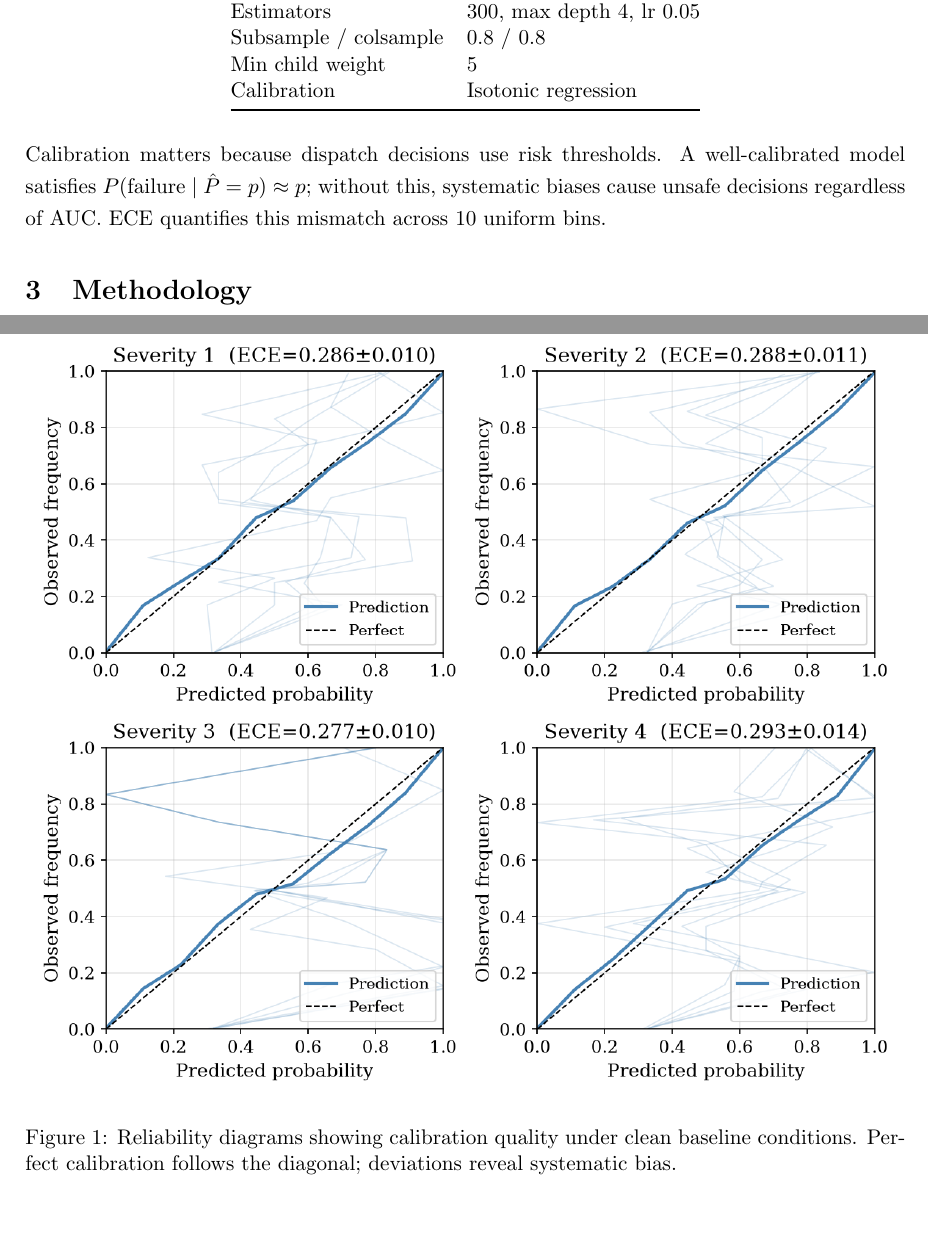
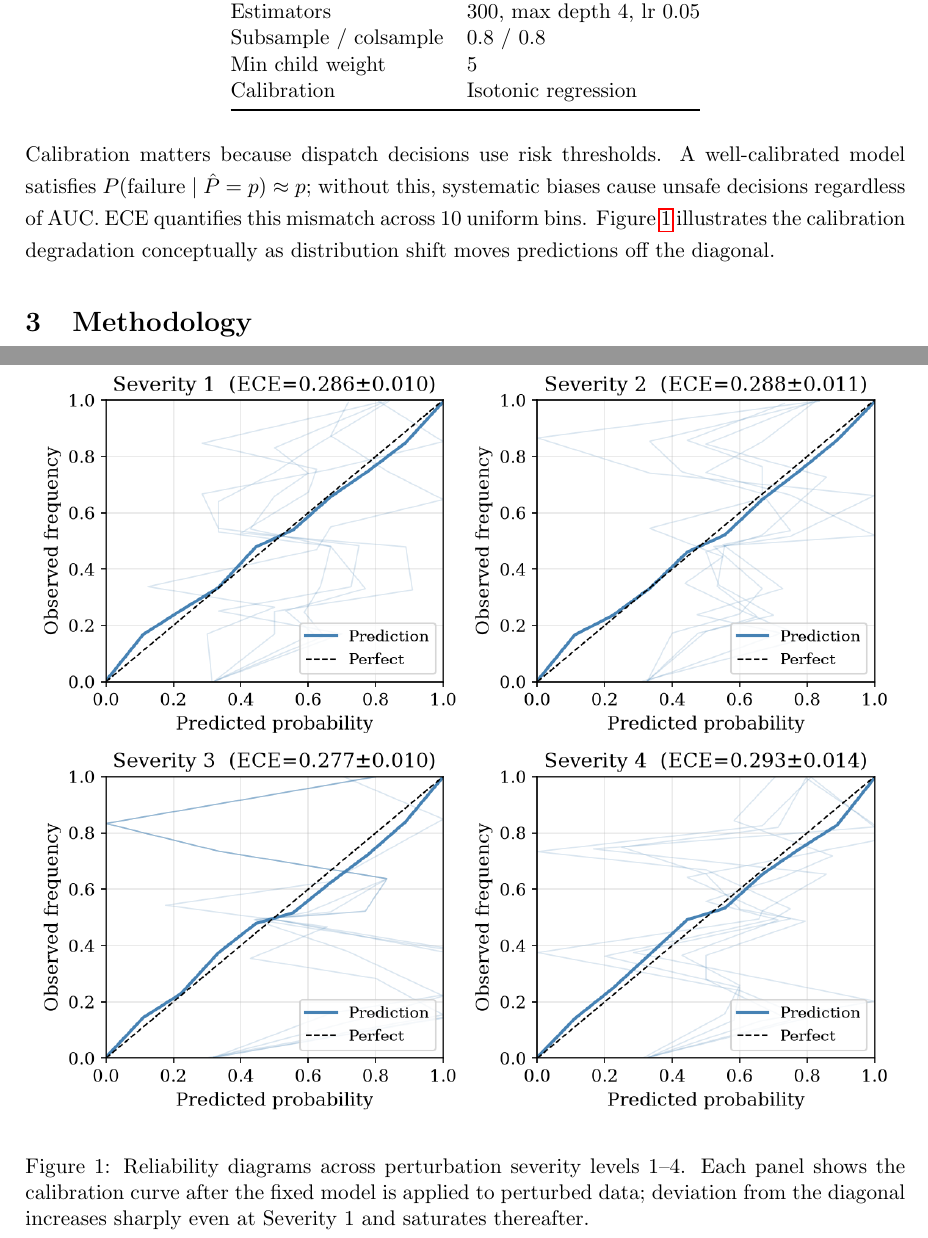
Before and after one commit to touhidsiddiqueeraj-bit/Robustness-of-Multihorizon-Battery-Failure-Intelligence, a LaTeX paper (paper/robustness_paper.tex): two parts of pages 2 and 3 of 9 before the commit and two parts of pages 2 and 3 of 10 after it, joined at a grey line, cut so that both start at the same text, the shorter picture padded with empty space. Compiled offline with pdfLaTeX.

Commit message:
Fix Fig 1 caption, add figure cross-references in prose, rebuild PDF

```diff
--- a/paper/robustness_paper.tex
+++ b/paper/robustness_paper.tex
@@ -62,12 +62,12 @@ Calibration & Isotonic regression \\
 \end{tabular}
 \end{table}
 
-Calibration matters because dispatch decisions use risk thresholds. A well-calibrated model satisfies \(P(\text{failure} \mid \hat{P}=p) \approx p\); without this, systematic biases cause unsafe decisions regardless of AUC. ECE quantifies this mismatch across 10 uniform bins.
+Calibration matters because dispatch decisions use risk thresholds. A well-calibrated model satisfies \(P(\text{failure} \mid \hat{P}=p) \approx p\); without this, systematic biases cause unsafe decisions regardless of AUC. ECE quantifies this mismatch across 10 uniform bins. Figure~\ref{fig:reliability} illustrates the calibration degradation conceptually as distribution shift moves predictions off the diagonal.
 
 \begin{figure}[htbp]
 \centering
 \includegraphics[width=\textwidth]{../figs/F_Reliability_Diagrams.png}
-\caption{Reliability diagrams showing calibration quality under clean baseline conditions. Perfect calibration follows the diagonal; deviations reveal systematic bias.}
+\caption{Reliability diagrams across perturbation severity levels 1--4. Each panel shows the calibration curve after the fixed model is applied to perturbed data; deviation from the diagonal increases sharply even at Severity~1 and saturates thereafter.}
 \label{fig:reliability}
 \end{figure}
 
```
Also changed, not shown: paper/robustness_paper.pdf, paper/robustness_paper.tex (4 more changed lines).
